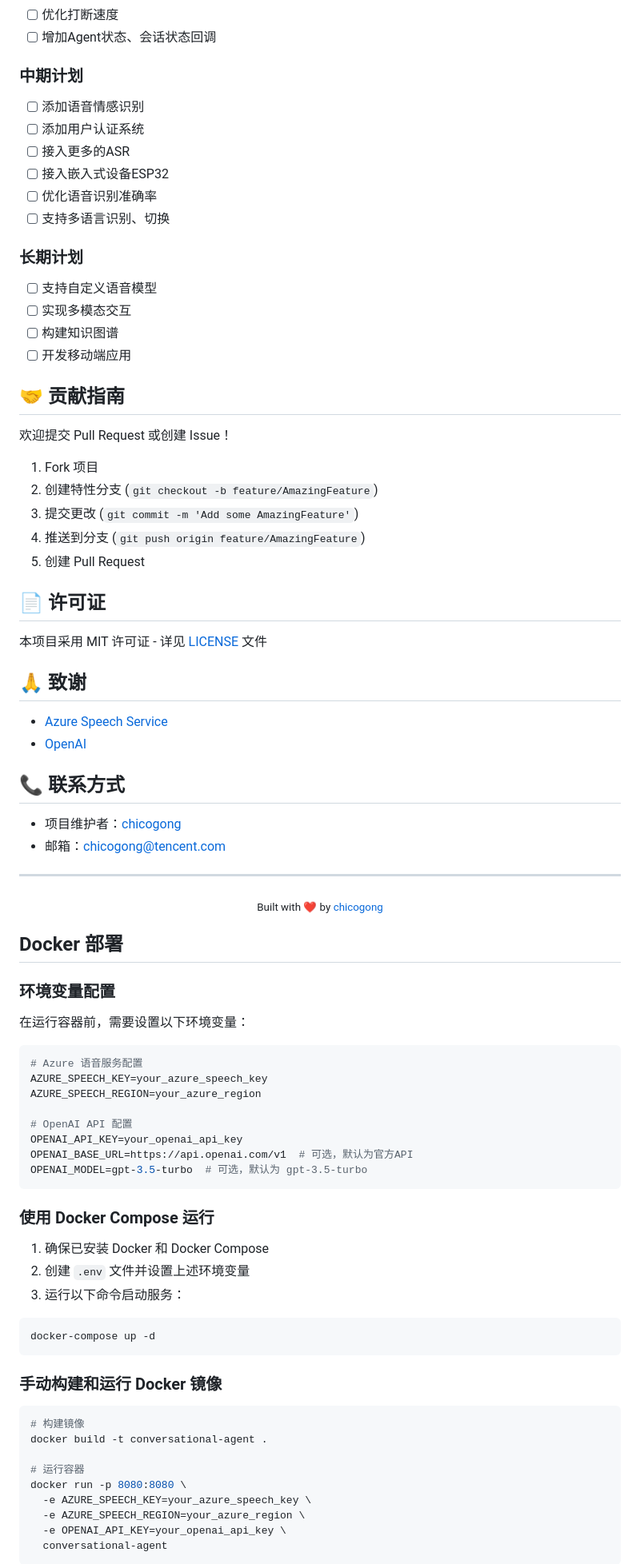
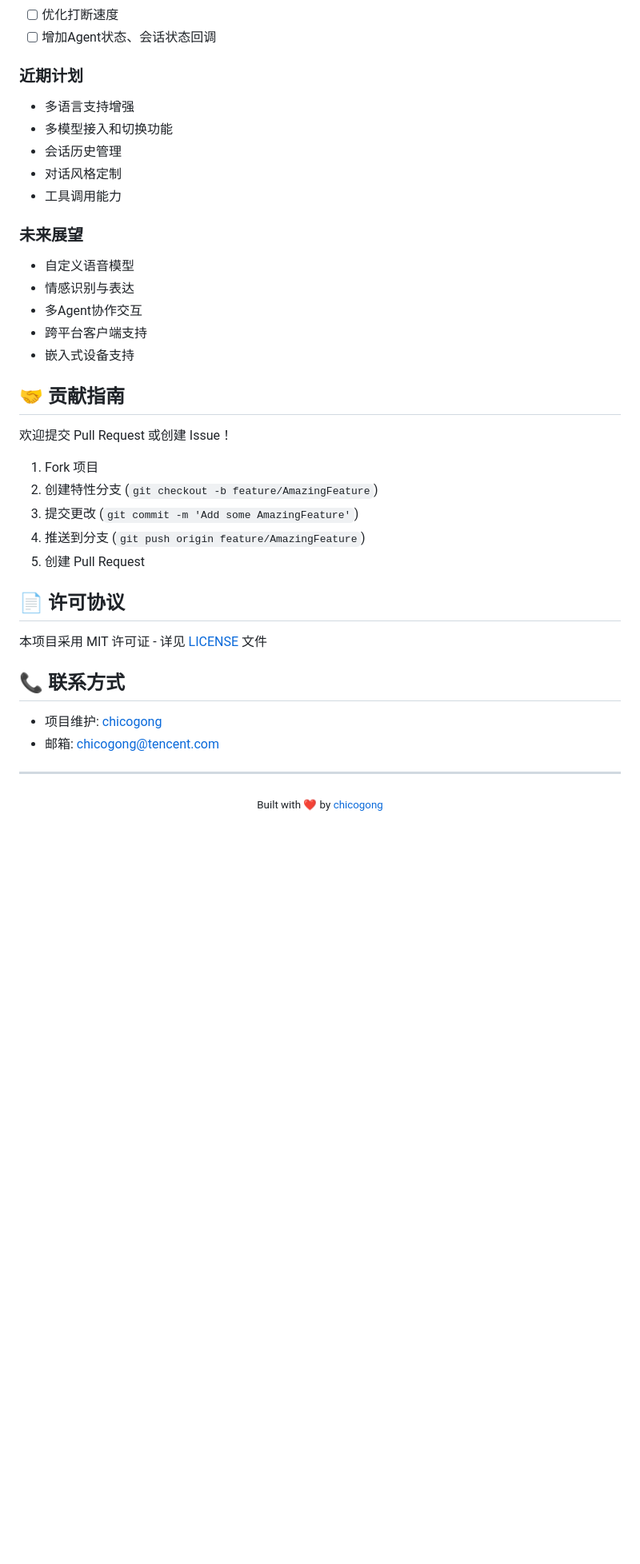
Before and after one commit to chicogong/conversational-agents, a Markdown page: README.md, the part around one of its changes. Shown at 80% size. GitHub-like rendering; blank space fills up the shorter version.

````diff
--- a/README.md
+++ b/README.md
@@ -163,19 +251,19 @@ npm start
 - [ ] 优化打断速度
 - [ ] 增加Agent状态、会话状态回调
 
-### 中期计划
-- [ ] 添加语音情感识别
-- [ ] 添加用户认证系统
-- [ ] 接入更多的ASR
-- [ ] 接入嵌入式设备ESP32
-- [ ] 优化语音识别准确率
-- [ ] 支持多语言识别、切换
+### 近期计划
+- 多语言支持增强
+- 多模型接入和切换功能
+- 会话历史管理
+- 对话风格定制
+- 工具调用能力
 
-### 长期计划
-- [ ] 支持自定义语音模型
-- [ ] 实现多模态交互
-- [ ] 构建知识图谱
-- [ ] 开发移动端应用
+### 未来展望
+- 自定义语音模型
+- 情感识别与表达
+- 多Agent协作交互
+- 跨平台客户端支持
+- 嵌入式设备支持
 
 ## 🤝 贡献指南
 
@@ -187,64 +275,18 @@ npm start
 4. 推送到分支 (`git push origin feature/AmazingFeature`)
 5. 创建 Pull Request
 
-## 📄 许可证
+
+## 📄 许可协议
 
 本项目采用 MIT 许可证 - 详见 [LICENSE](LICENSE) 文件
 
-## 🙏 致谢
-
-- [Azure Speech Service](https://azure.microsoft.com/services/cognitive-services/speech-services/)
-- [OpenAI](https://openai.com/)
-
 ## 📞 联系方式
 
-- 项目维护者：[chicogong](https://github.com/chicogong)
-- 邮箱：chicogong@tencent.com
+- 项目维护: [chicogong](https://github.com/chicogong)
+- 邮箱: chicogong@tencent.com
 
 ---
 
 <div align="center">
   <sub>Built with ❤️ by <a href="https://github.com/chicogong">chicogong</a></sub>
 </div>
-
-## Docker 部署
-
-### 环境变量配置
-
-在运行容器前，需要设置以下环境变量：
-
-```bash
-# Azure 语音服务配置
-AZURE_SPEECH_KEY=your_azure_speech_key
-AZURE_SPEECH_REGION=your_azure_region
-
-# OpenAI API 配置
-OPENAI_API_KEY=your_openai_api_key
-OPENAI_BASE_URL=https://api.openai.com/v1  # 可选，默认为官方API
-OPENAI_MODEL=gpt-3.5-turbo  # 可选，默认为 gpt-3.5-turbo
-```
-
-### 使用 Docker Compose 运行
-
-1. 确保已安装 Docker 和 Docker Compose
-2. 创建 `.env` 文件并设置上述环境变量
-3. 运行以下命令启动服务：
-
-```bash
-docker-compose up -d
-```
-
-### 手动构建和运行 Docker 镜像
-
-```bash
-# 构建镜像
-docker build -t conversational-agent .
-
-# 运行容器
-docker run -p 8080:8080 \
-  -e AZURE_SPEECH_KEY=your_azure_speech_key \
-  -e AZURE_SPEECH_REGION=your_azure_region \
-  -e OPENAI_API_KEY=your_openai_api_key \
-  conversational-agent
-```
-
````
Also changed, not shown: other parts of README.md (+168 -96 lines).
